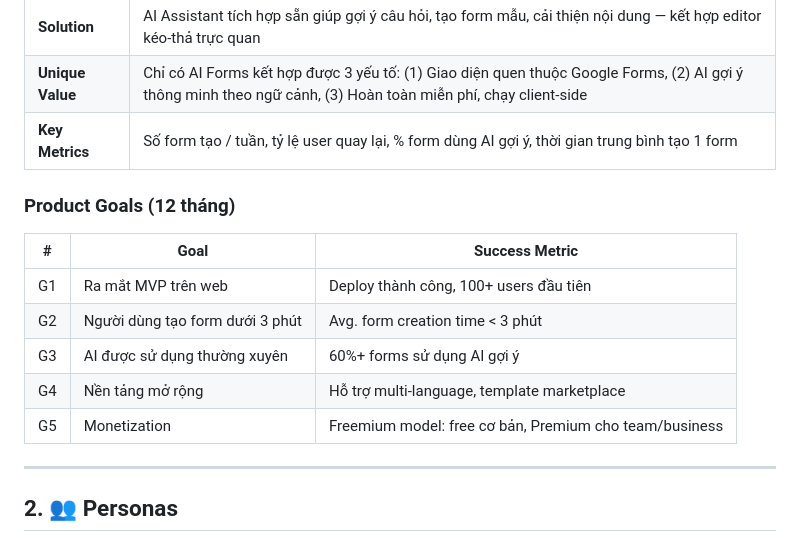
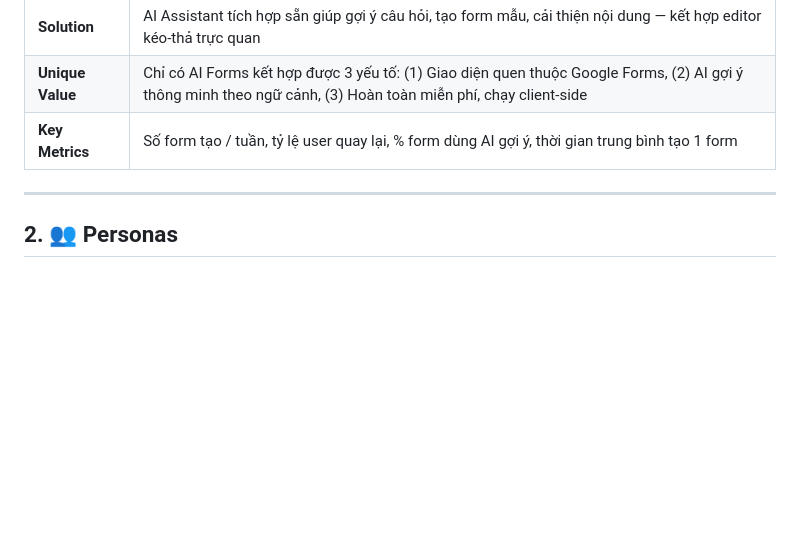
Before and after one commit to NTNhan25000/SmartForm, a Markdown page: PRODUCT_DOCS.md, the part around the change. Drawn GitHub-style; blank space fills up the shorter version.

```diff
--- a/PRODUCT_DOCS.md
+++ b/PRODUCT_DOCS.md
@@ -20,15 +20,6 @@
 | **Unique Value** | Chỉ có AI Forms kết hợp được 3 yếu tố: (1) Giao diện quen thuộc Google Forms, (2) AI gợi ý thông minh theo ngữ cảnh, (3) Hoàn toàn miễn phí, chạy client-side |
 | **Key Metrics** | Số form tạo / tuần, tỷ lệ user quay lại, % form dùng AI gợi ý, thời gian trung bình tạo 1 form |
 
-### Product Goals (12 tháng)
-
-| # | Goal | Success Metric |
-|---|------|----------------|
-| G1 | Ra mắt MVP trên web | Deploy thành công, 100+ users đầu tiên |
-| G2 | Người dùng tạo form dưới 3 phút | Avg. form creation time < 3 phút |
-| G3 | AI được sử dụng thường xuyên | 60%+ forms sử dụng AI gợi ý |
-| G4 | Nền tảng mở rộng | Hỗ trợ multi-language, template marketplace |
-| G5 | Monetization | Freemium model: free cơ bản, Premium cho team/business |
 
 ---
 
```
